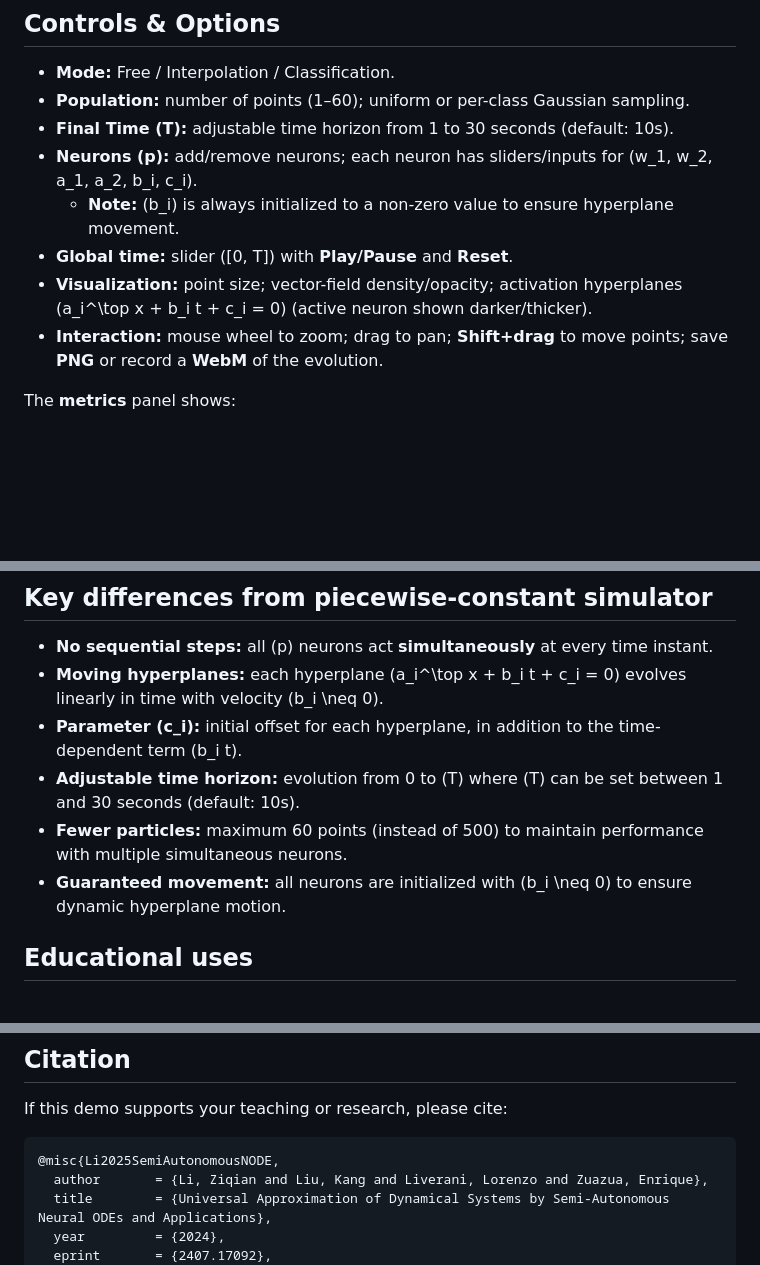
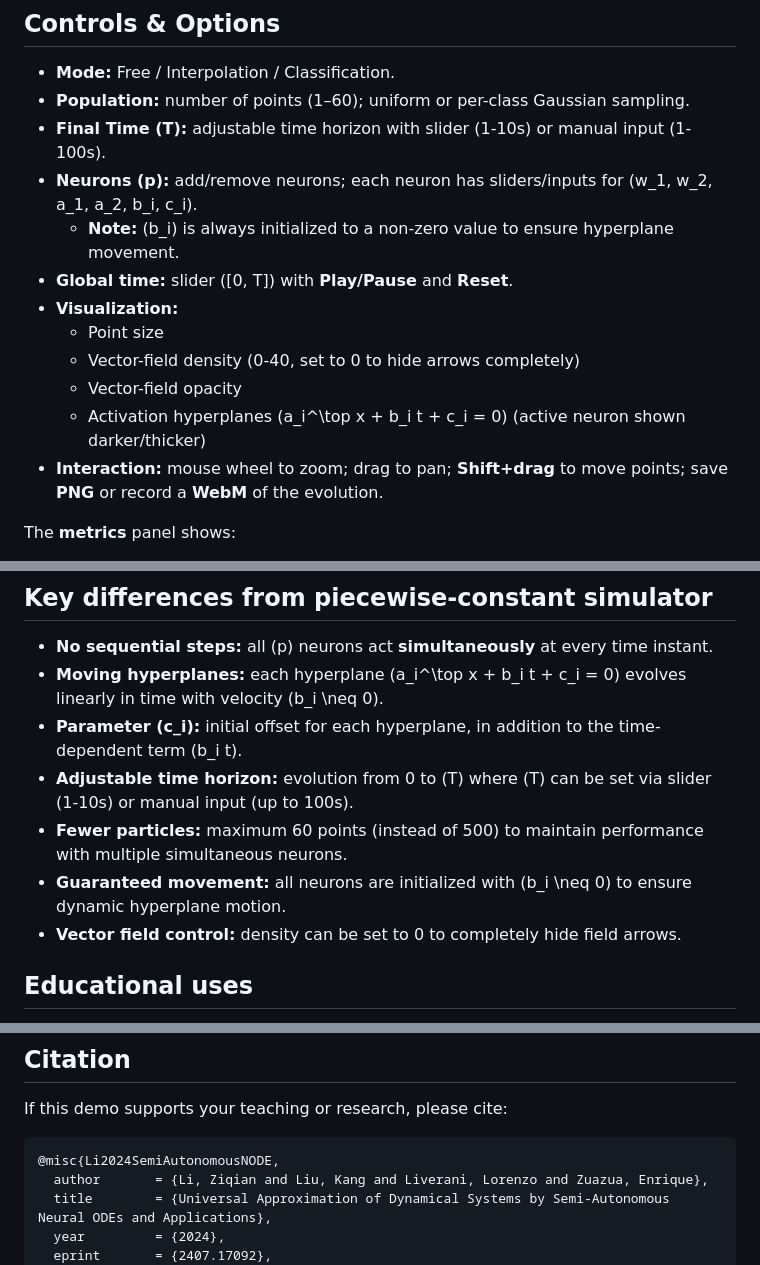
Before and after one commit to antonioalvarezl/sa-node-point-simulator, a Markdown page: README.md, 3 parts joined by grey strips. Drawn GitHub-style; blank space fills up the shorter version.

````diff
--- a/README.md
+++ b/README.md
@@ -42,11 +42,15 @@ The hyperplane for neuron \(i\) is given by \(a_i^\top x + b_i t + c_i = 0\), wh
 
 - **Mode:** Free / Interpolation / Classification.
 - **Population:** number of points (1–60); uniform or per-class Gaussian sampling.
-- **Final Time (T):** adjustable time horizon from 1 to 30 seconds (default: 10s).
+- **Final Time (T):** adjustable time horizon with slider (1-10s) or manual input (1-100s).
 - **Neurons (p):** add/remove neurons; each neuron has sliders/inputs for \(w_1, w_2, a_1, a_2, b_i, c_i\).
   - **Note:** \(b_i\) is always initialized to a non-zero value to ensure hyperplane movement.
 - **Global time:** slider \([0, T]\) with **Play/Pause** and **Reset**.
-- **Visualization:** point size; vector-field density/opacity; activation hyperplanes \(a_i^\top x + b_i t + c_i = 0\) (active neuron shown darker/thicker).
+- **Visualization:**
+  - Point size
+  - Vector-field density (0-40, set to 0 to hide arrows completely)
+  - Vector-field opacity
+  - Activation hyperplanes \(a_i^\top x + b_i t + c_i = 0\) (active neuron shown darker/thicker)
 - **Interaction:** mouse wheel to zoom; drag to pan; **Shift+drag** to move points; save **PNG** or record a **WebM** of the evolution.
 
 The **metrics** panel shows:
@@ -83,9 +87,10 @@ In **classification by separability**, the final \(y\) coordinate is compared wi
 - **No sequential steps:** all \(p\) neurons act **simultaneously** at every time instant.
 - **Moving hyperplanes:** each hyperplane \(a_i^\top x + b_i t + c_i = 0\) evolves linearly in time with velocity \(b_i \neq 0\).
 - **Parameter \(c_i\):** initial offset for each hyperplane, in addition to the time-dependent term \(b_i t\).
-- **Adjustable time horizon:** evolution from 0 to \(T\) where \(T\) can be set between 1 and 30 seconds (default: 10s).
+- **Adjustable time horizon:** evolution from 0 to \(T\) where \(T\) can be set via slider (1-10s) or manual input (up to 100s).
 - **Fewer particles:** maximum 60 points (instead of 500) to maintain performance with multiple simultaneous neurons.
 - **Guaranteed movement:** all neurons are initialized with \(b_i \neq 0\) to ensure dynamic hyperplane motion.
+- **Vector field control:** density can be set to 0 to completely hide field arrows.
 
 ## Educational uses
 
@@ -102,7 +107,7 @@ Everything lives in one HTML file (UI + canvas + logic), using the 2D Canvas API
 If this demo supports your teaching or research, please cite:
 
 ```bibtex
-@misc{Li2025SemiAutonomousNODE,
+@misc{Li2024SemiAutonomousNODE,
   author       = {Li, Ziqian and Liu, Kang and Liverani, Lorenzo and Zuazua, Enrique},
   title        = {Universal Approximation of Dynamical Systems by Semi-Autonomous Neural ODEs and Applications},
   year         = {2024},
````
